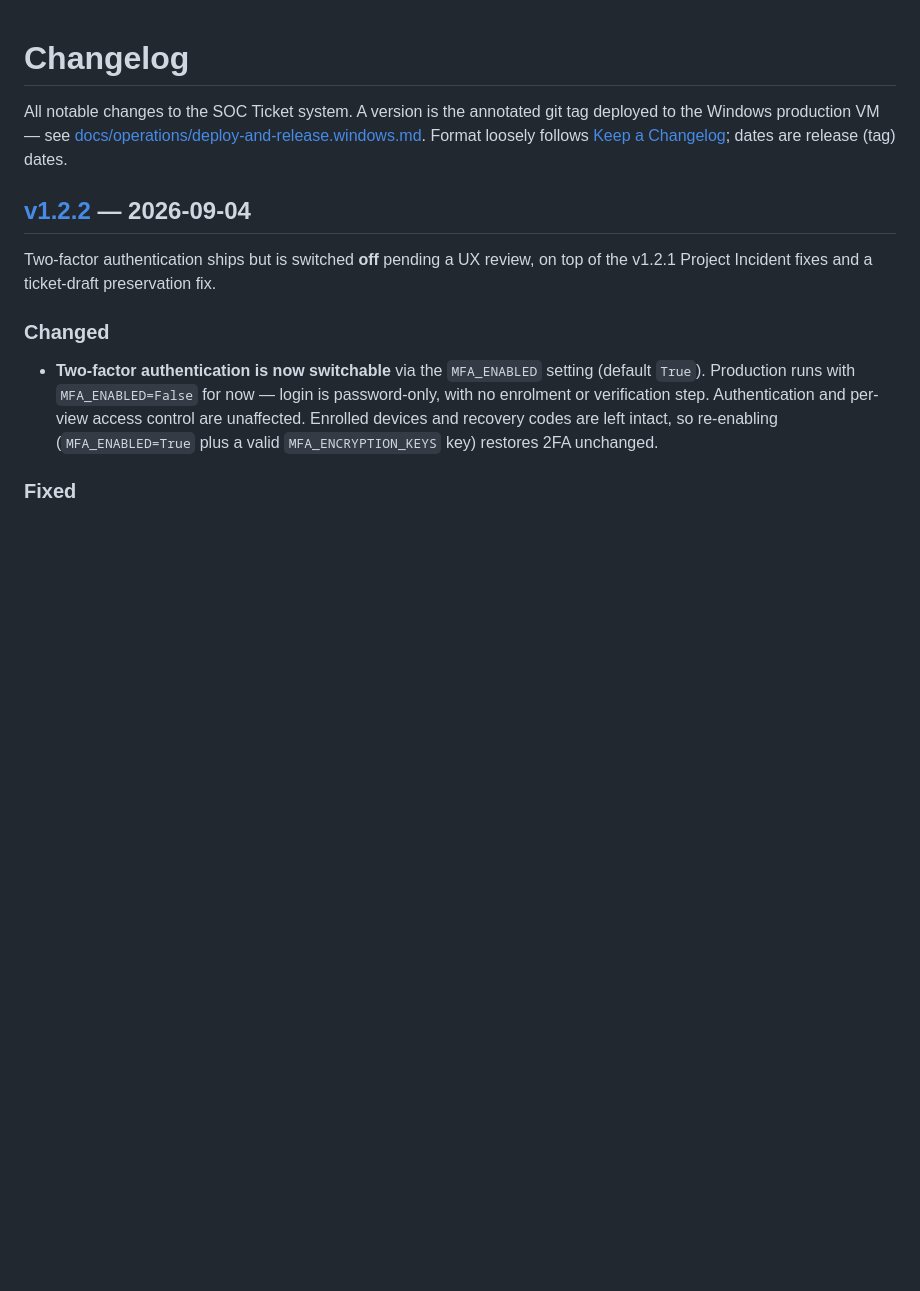
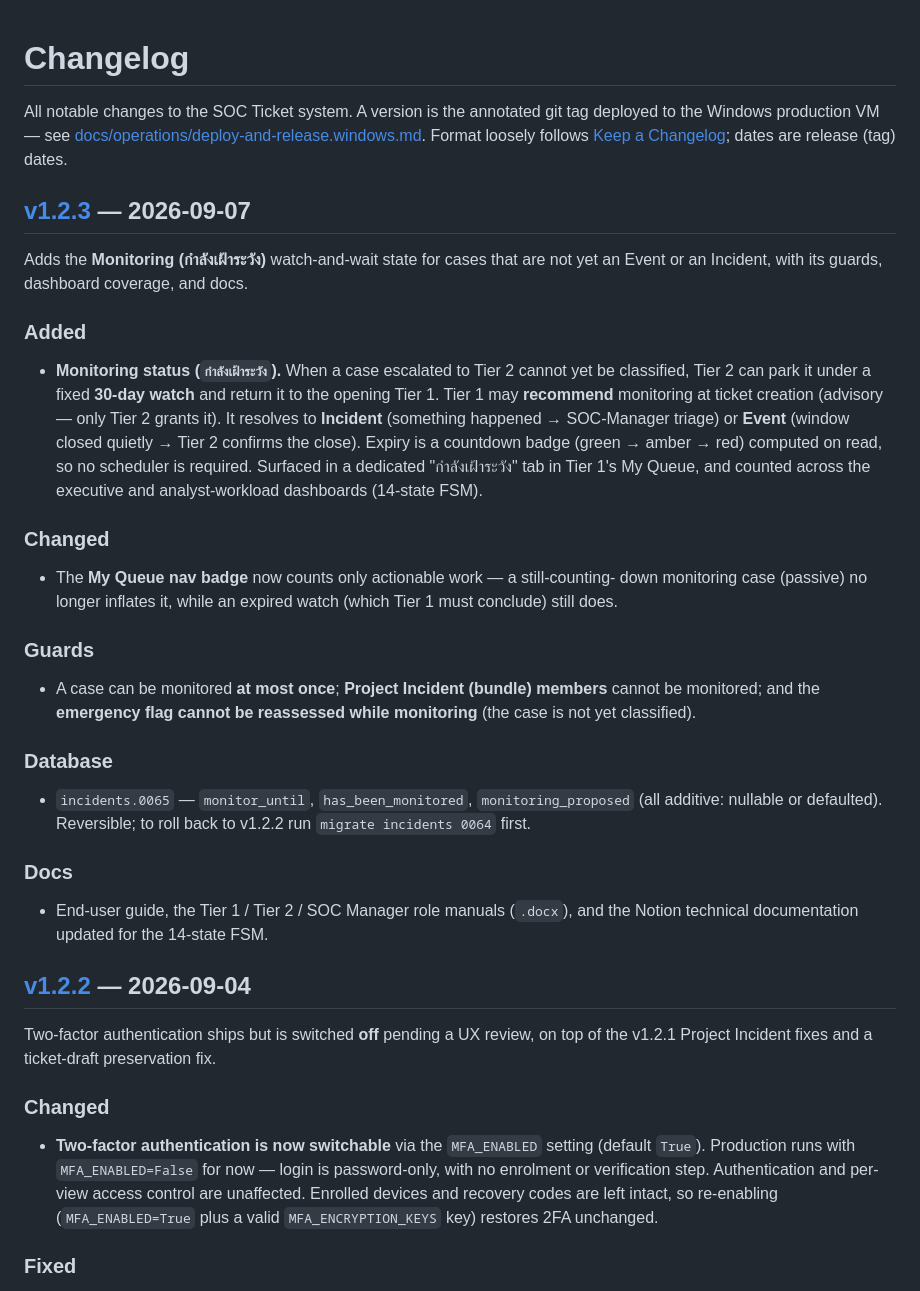
Before and after one commit to Getter939/SOC_Ticket, a Markdown page: CHANGELOG.md, the part around one of its changes. Drawn GitHub-style; blank space fills up the shorter version.

Commit message:
v1.2.3: Monitoring (กำลังเฝ้าระวัง) + guards, dashboards, docs, seed, changelog

```diff
--- a/CHANGELOG.md
+++ b/CHANGELOG.md
@@ -5,6 +5,41 @@ deployed to the Windows production VM — see
 [docs/operations/deploy-and-release.windows.md](docs/operations/deploy-and-release.windows.md).
 Format loosely follows [Keep a Changelog](https://keepachangelog.com); dates are
 release (tag) dates.
+
+## [v1.2.3] — 2026-09-07
+
+Adds the **Monitoring (กำลังเฝ้าระวัง)** watch-and-wait state for cases that are
+not yet an Event or an Incident, with its guards, dashboard coverage, and docs.
+
+### Added
+- **Monitoring status (`กำลังเฝ้าระวัง`).** When a case escalated to Tier 2 cannot
+  yet be classified, Tier 2 can park it under a fixed **30-day watch** and return
+  it to the opening Tier 1. Tier 1 may **recommend** monitoring at ticket creation
+  (advisory — only Tier 2 grants it). It resolves to **Incident** (something
+  happened → SOC-Manager triage) or **Event** (window closed quietly → Tier 2
+  confirms the close). Expiry is a countdown badge (green → amber → red) computed
+  on read, so no scheduler is required. Surfaced in a dedicated
+  "กำลังเฝ้าระวัง" tab in Tier 1's My Queue, and counted across the executive
+  and analyst-workload dashboards (14-state FSM).
+
+### Changed
+- The **My Queue nav badge** now counts only actionable work — a still-counting-
+  down monitoring case (passive) no longer inflates it, while an expired watch
+  (which Tier 1 must conclude) still does.
+
+### Guards
+- A case can be monitored **at most once**; **Project Incident (bundle) members**
+  cannot be monitored; and the **emergency flag cannot be reassessed while
+  monitoring** (the case is not yet classified).
+
+### Database
+- `incidents.0065` — `monitor_until`, `has_been_monitored`, `monitoring_proposed`
+  (all additive: nullable or defaulted). Reversible; to roll back to v1.2.2 run
+  `migrate incidents 0064` first.
+
+### Docs
+- End-user guide, the Tier 1 / Tier 2 / SOC Manager role manuals (`.docx`), and
+  the Notion technical documentation updated for the 14-state FSM.
 
 ## [v1.2.2] — 2026-09-04
 
```
Also changed, not shown: other parts of CHANGELOG.md (+1 -0 lines).
